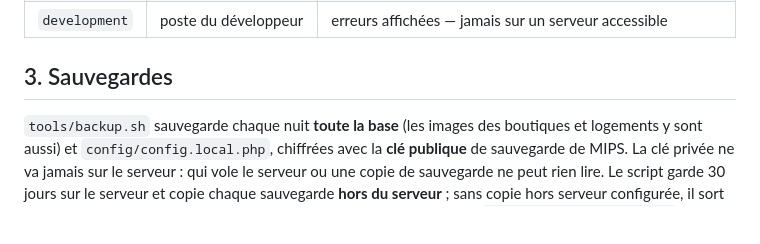
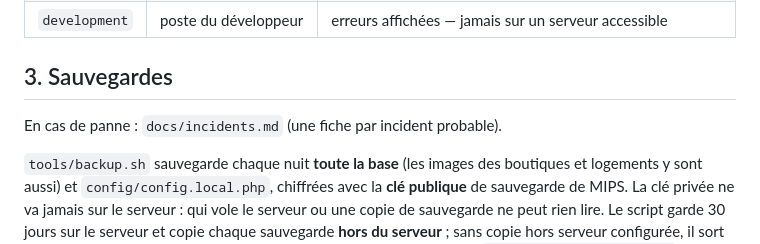
Before and after one commit to fmassonmips/mips-platform, a Markdown page: docs/deploiement.md, the part around the change. Rendered like a GitHub page; blank space fills up the shorter version.

```diff
--- a/docs/deploiement.md
+++ b/docs/deploiement.md
@@ -129,6 +129,9 @@ Le serveur n'a besoin de joindre que : le service SMTP, les URL MRA et les calen
 
 ## 3. Sauvegardes
 
+En cas de panne : `docs/incidents.md` (une fiche par incident probable).
+
+
 `tools/backup.sh` sauvegarde chaque nuit **toute la base** (les images des boutiques et logements y sont aussi) et `config/config.local.php`, chiffrées avec la **clé publique** de sauvegarde de MIPS. La clé privée ne va jamais sur le serveur : qui vole le serveur ou une copie de sauvegarde ne peut rien lire. Le script garde 30 jours sur le serveur et copie chaque sauvegarde **hors du serveur** ; sans copie hors serveur configurée, il sort en erreur (une sauvegarde sur le même disque disparaît avec lui), sauf `MIPS_BACKUP_LOCAL_ONLY=1`.
 
 **Une fois, sur le poste d'un responsable (pas le serveur)** :
```
Also changed, not shown: docs/incidents.md (added, +197 -0 lines), docs/relecture.md (+1 -0 lines).
